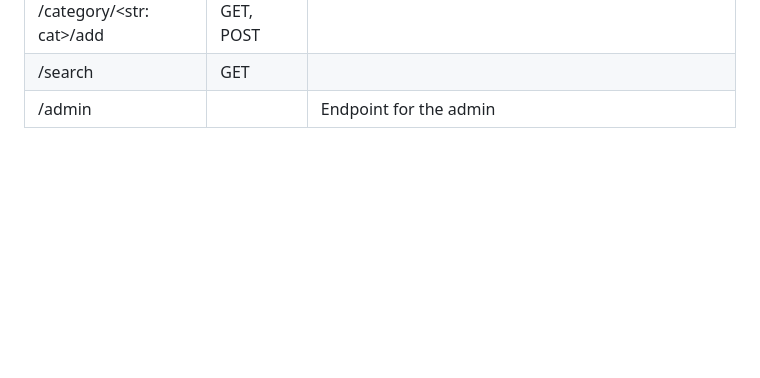
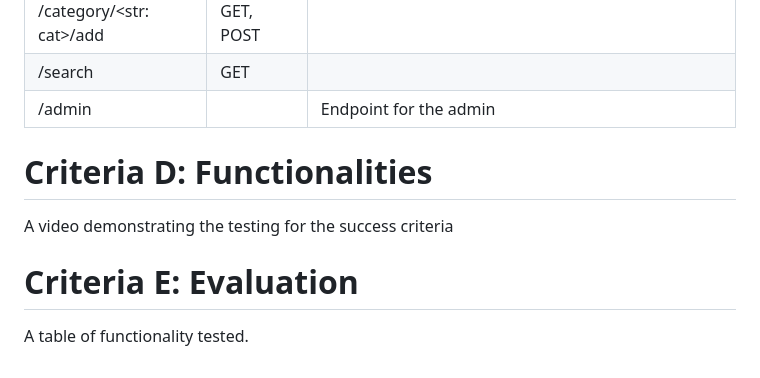
Before and after one commit to yuxuantaoisak/unit_4, a Markdown page: Project/README.md, the part around the change. GitHub-like rendering; blank space fills up the shorter version.

```diff
--- a/Project/README.md
+++ b/Project/README.md
@@ -68,3 +68,12 @@ Route table
 | /category/<str: cat>/add | GET, POST |                                                                                                |
 | /search                  | GET       |                                                                                                |
 | /admin                   |           | Endpoint for the admin                                                                         |
+
+
+# Criteria D: Functionalities
+
+A video demonstrating the testing for the success criteria
+
+# Criteria E: Evaluation
+
+A table of functionality tested.
```
